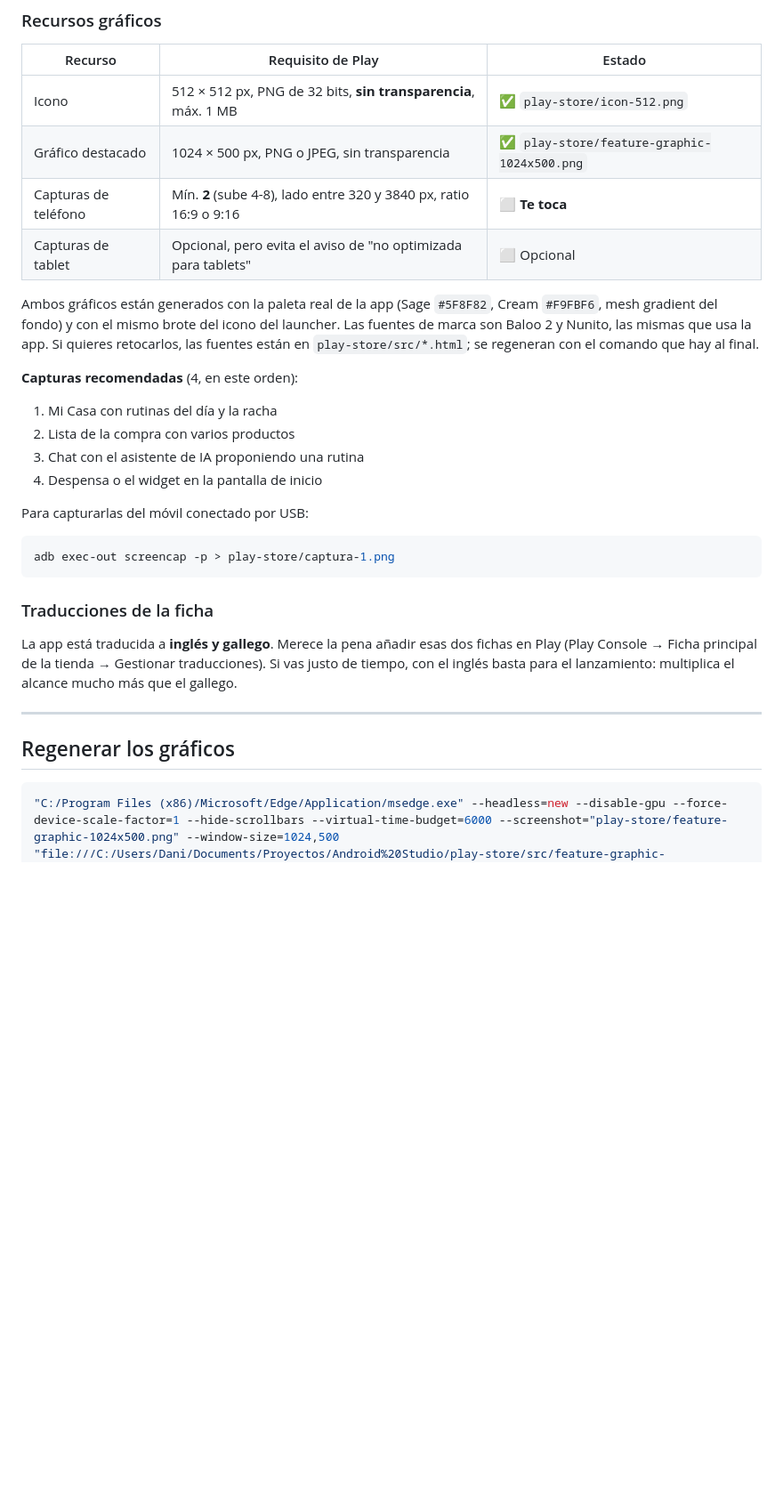
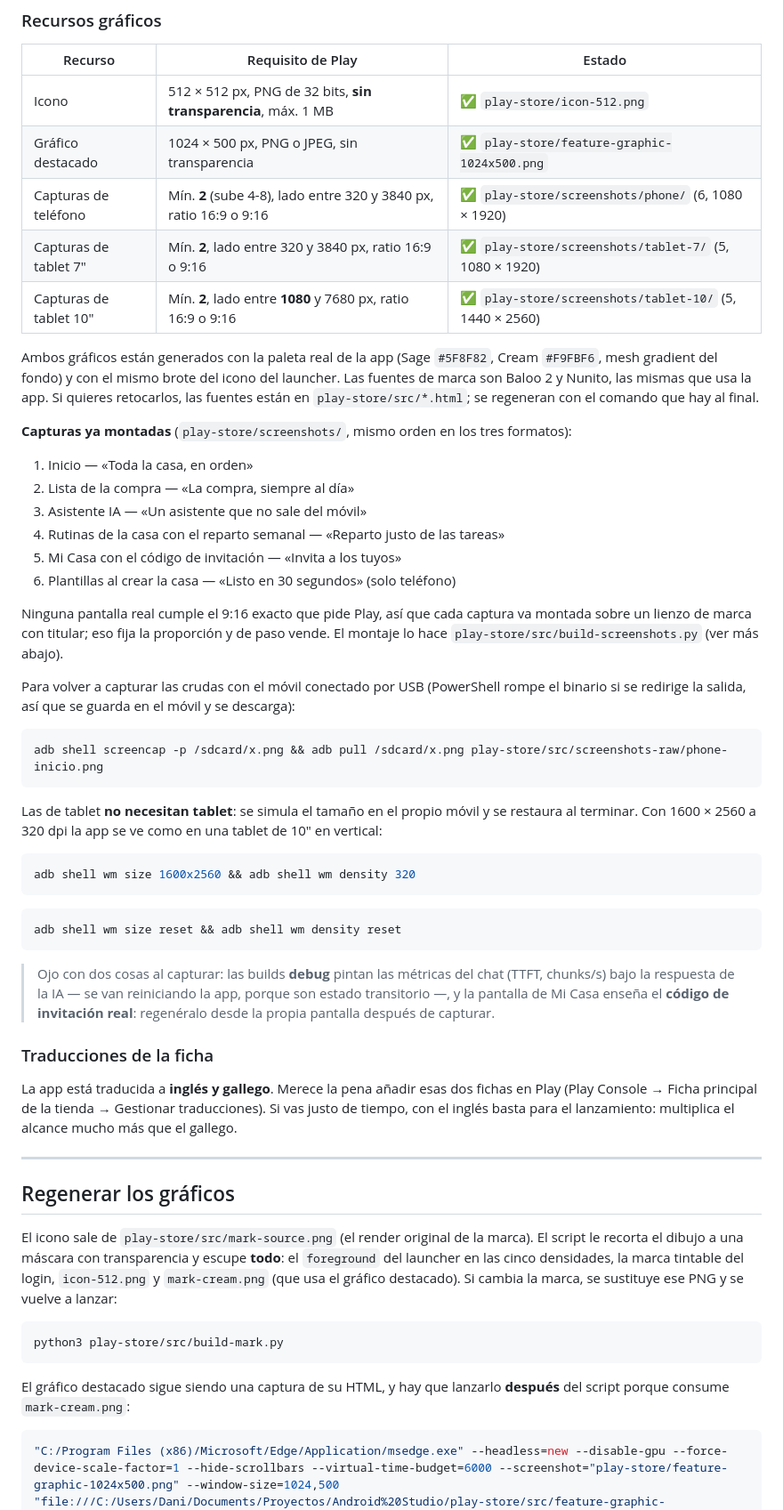
Before and after one commit to sogekingdabest/Habitly, a Markdown page: GUIA_PLAY_CONSOLE.md, the part around one of its changes. Shown at 89% size. Rendered like a GitHub page; blank space fills up the shorter version.

Commit message:
docs: capturas y regeneración de gráficos en la guía de Play Console
Marca las capturas como hechas (con los requisitos de los tres formatos, que
no son iguales: la tablet de 10" pide 1080 px de lado mínimo), documenta los
dos scripts de generación y el orden entre ellos, y añade las dos trampas al
capturar: las builds debug pintan las métricas del chat y Mi Casa enseña el
código de invitación real.

Co-Authored-By: Claude Opus 5 <noreply@anthropic.com>

````diff
--- a/GUIA_PLAY_CONSOLE.md
+++ b/GUIA_PLAY_CONSOLE.md
@@ -293,26 +293,50 @@ propia app.
 |---|---|---|
 | Icono | 512 × 512 px, PNG de 32 bits, **sin transparencia**, máx. 1 MB | ✅ `play-store/icon-512.png` |
 | Gráfico destacado | 1024 × 500 px, PNG o JPEG, sin transparencia | ✅ `play-store/feature-graphic-1024x500.png` |
-| Capturas de teléfono | Mín. **2** (sube 4-8), lado entre 320 y 3840 px, ratio 16:9 o 9:16 | ⬜ **Te toca** |
-| Capturas de tablet | Opcional, pero evita el aviso de "no optimizada para tablets" | ⬜ Opcional |
+| Capturas de teléfono | Mín. **2** (sube 4-8), lado entre 320 y 3840 px, ratio 16:9 o 9:16 | ✅ `play-store/screenshots/phone/` (6, 1080 × 1920) |
+| Capturas de tablet 7" | Mín. **2**, lado entre 320 y 3840 px, ratio 16:9 o 9:16 | ✅ `play-store/screenshots/tablet-7/` (5, 1080 × 1920) |
+| Capturas de tablet 10" | Mín. **2**, lado entre **1080** y 7680 px, ratio 16:9 o 9:16 | ✅ `play-store/screenshots/tablet-10/` (5, 1440 × 2560) |
 
 Ambos gráficos están generados con la paleta real de la app (Sage `#5F8F82`, Cream
 `#F9FBF6`, mesh gradient del fondo) y con el mismo brote del icono del launcher. Las
 fuentes de marca son Baloo 2 y Nunito, las mismas que usa la app. Si quieres retocarlos,
 las fuentes están en `play-store/src/*.html`; se regeneran con el comando que hay al final.
 
-**Capturas recomendadas** (4, en este orden):
+**Capturas ya montadas** (`play-store/screenshots/`, mismo orden en los tres formatos):
 
-1. Mi Casa con rutinas del día y la racha
-2. Lista de la compra con varios productos
-3. Chat con el asistente de IA proponiendo una rutina
-4. Despensa o el widget en la pantalla de inicio
+1. Inicio — «Toda la casa, en orden»
+2. Lista de la compra — «La compra, siempre al día»
+3. Asistente IA — «Un asistente que no sale del móvil»
+4. Rutinas de la casa con el reparto semanal — «Reparto justo de las tareas»
+5. Mi Casa con el código de invitación — «Invita a los tuyos»
+6. Plantillas al crear la casa — «Listo en 30 segundos» (solo teléfono)
 
-Para capturarlas del móvil conectado por USB:
+Ninguna pantalla real cumple el 9:16 exacto que pide Play, así que cada captura va montada
+sobre un lienzo de marca con titular; eso fija la proporción y de paso vende. El montaje lo
+hace `play-store/src/build-screenshots.py` (ver más abajo).
+
+Para volver a capturar las crudas con el móvil conectado por USB (PowerShell rompe el
+binario si se redirige la salida, así que se guarda en el móvil y se descarga):
 
 ```bash
-adb exec-out screencap -p > play-store/captura-1.png
+adb shell screencap -p /sdcard/x.png && adb pull /sdcard/x.png play-store/src/screenshots-raw/phone-inicio.png
 ```
+
+Las de tablet **no necesitan tablet**: se simula el tamaño en el propio móvil y se restaura
+al terminar. Con 1600 × 2560 a 320 dpi la app se ve como en una tablet de 10" en vertical:
+
+```bash
+adb shell wm size 1600x2560 && adb shell wm density 320
+```
+
+```bash
+adb shell wm size reset && adb shell wm density reset
+```
+
+> Ojo con dos cosas al capturar: las builds **debug** pintan las métricas del chat (TTFT,
+> chunks/s) bajo la respuesta de la IA — se van reiniciando la app, porque son estado
+> transitorio —, y la pantalla de Mi Casa enseña el **código de invitación real**: regenéralo
+> desde la propia pantalla después de capturar.
 
 ### Traducciones de la ficha
 
@@ -325,5 +349,18 @@ gallego.
 
 ## Regenerar los gráficos
 
+El icono sale de `play-store/src/mark-source.png` (el render original de la marca). El
+script le recorta el dibujo a una máscara con transparencia y escupe **todo**: el
+`foreground` del launcher en las cinco densidades, la marca tintable del login,
+`icon-512.png` y `mark-cream.png` (que usa el gráfico destacado). Si cambia la marca,
+se sustituye ese PNG y se vuelve a lanzar:
+
+```bash
+python3 play-store/src/build-mark.py
+```
+
+El gráfico destacado sigue siendo una captura de su HTML, y hay que lanzarlo **después**
+del script porque consume `mark-cream.png`:
+
 ```bash
 "C:/Program Files (x86)/Microsoft/Edge/Application/msedge.exe" --headless=new --disable-gpu --force-device-scale-factor=1 --hide-scrollbars --virtual-time-budget=6000 --screenshot="play-store/feature-graphic-1024x500.png" --window-size=1024,500 "file:///C:/Users/Dani/Documents/Proyectos/Android%20Studio/play-store/src/feature-graphic-1024x500.html"
````
Also changed, not shown: other parts of GUIA_PLAY_CONSOLE.md (+9 -1 lines).
